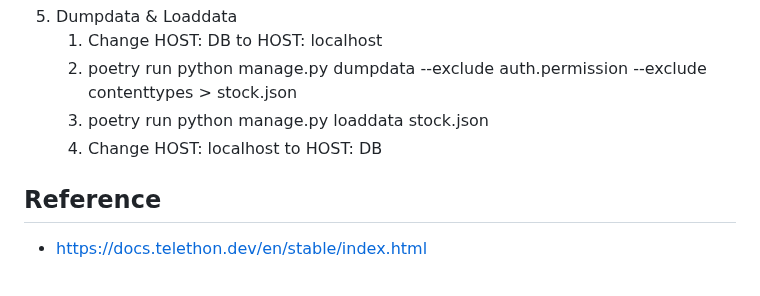
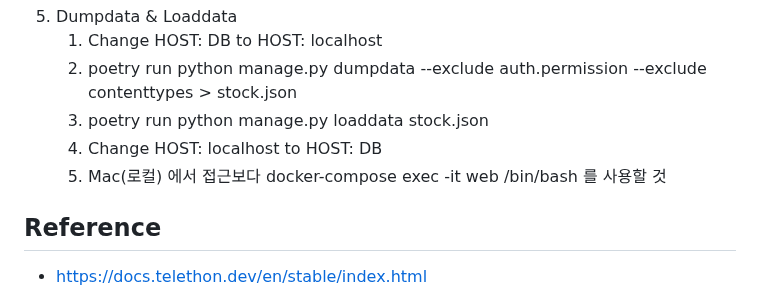
Before and after one commit to 2044smile/stock, a Markdown page: README.md, the part around the change. GitHub-like rendering.

Commit message:
:recycle: add comment

```diff
--- a/README.md
+++ b/README.md
@@ -65,6 +65,7 @@ Link: [stackoverflow](https://stackoverflow.com/questions/62391946/how-to-downlo
    2. poetry run python manage.py dumpdata --exclude auth.permission --exclude contenttypes > stock.json
    3. poetry run python manage.py loaddata stock.json
    4. Change HOST: localhost to HOST: DB
+   5. Mac(로컬) 에서 접근보다 docker-compose exec -it web /bin/bash 를 사용할 것
 
 ## Reference
 - https://docs.telethon.dev/en/stable/index.html
```
